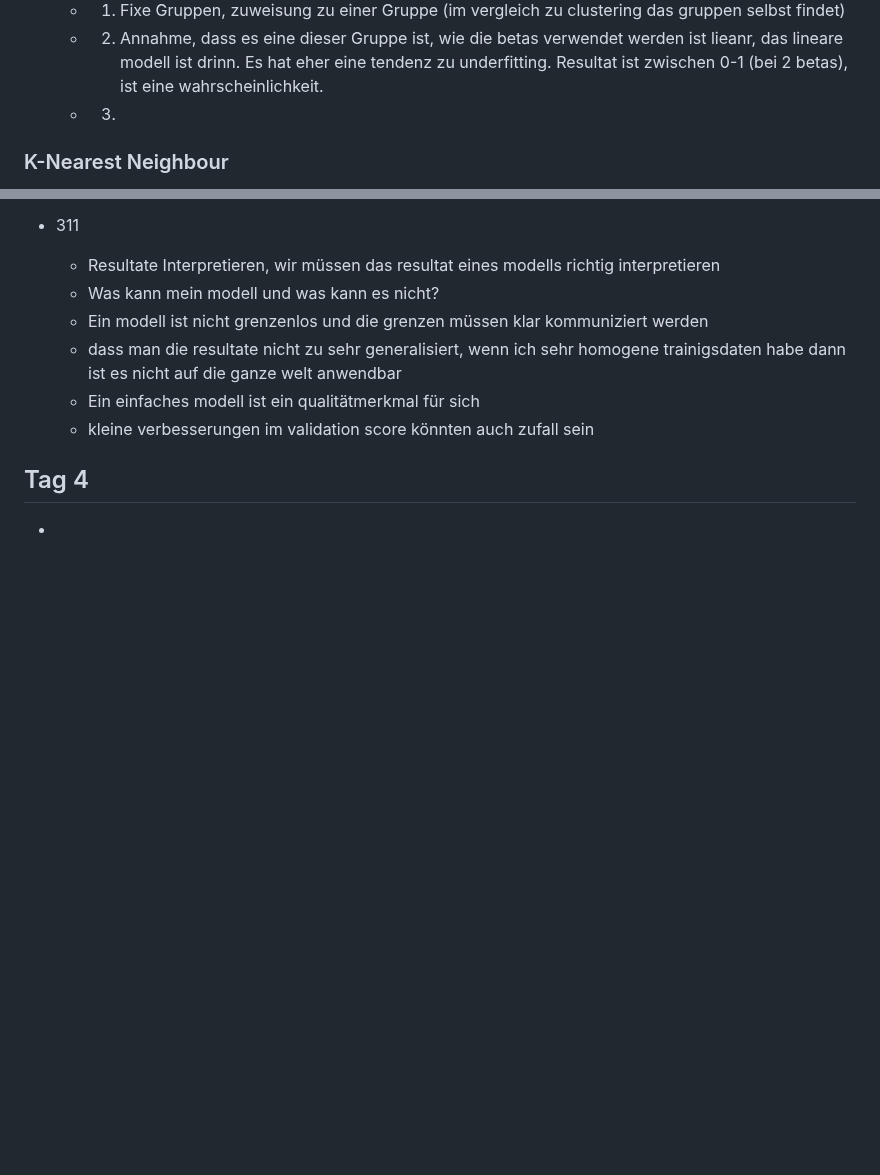
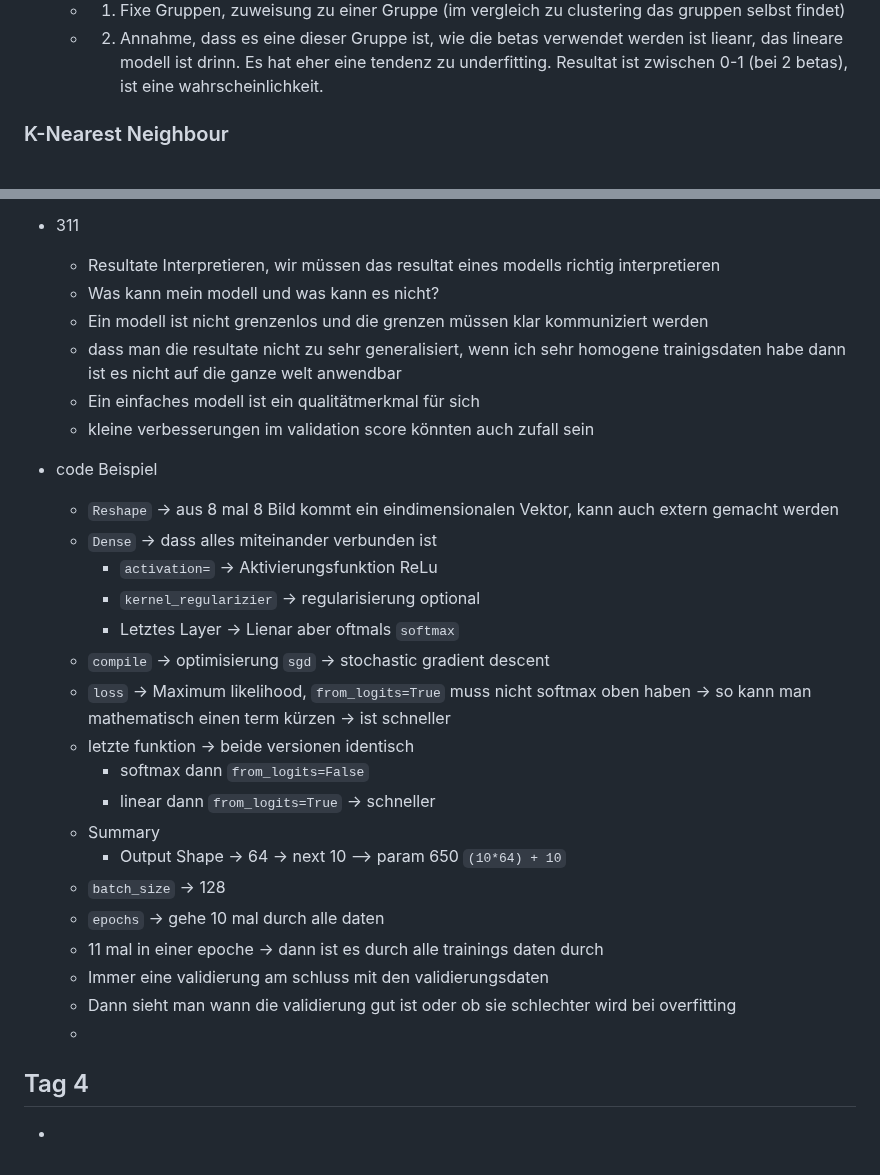
Before and after one commit to Nora-Olivia-Ammann/cas_data_science, a Markdown page: 0_Notes/09_Machine_Learning.md, 2 parts joined by grey strips. Rendered like a GitHub page; blank space fills up the shorter version.

```diff
--- a/0_Notes/09_Machine_Learning.md
+++ b/0_Notes/09_Machine_Learning.md
@@ -417,7 +417,7 @@
 - 156
   - 1. Fixe Gruppen, zuweisung zu einer Gruppe (im vergleich zu clustering das gruppen selbst findet)
   - 2. Annahme, dass es eine dieser Gruppe ist, wie die betas verwendet werden ist lieanr, das lineare modell ist drinn. Es hat eher eine tendenz zu underfitting. Resultat ist zwischen 0-1 (bei 2 betas), ist eine wahrscheinlichkeit.
-  - 3.
+
 
 
 ### K-Nearest Neighbour
@@ -827,6 +827,25 @@ layer für layer ist alles mit allem verbunden horizontal
   - dass man die resultate nicht zu sehr generalisiert, wenn ich sehr homogene trainigsdaten habe dann ist es nicht auf die ganze welt anwendbar
   - Ein einfaches modell ist ein qualitätmerkmal für sich
   - kleine verbesserungen im validation score könnten auch zufall sein
+- code Beispiel
+  - `Reshape` -> aus 8 mal 8 Bild kommt ein eindimensionalen Vektor, kann auch extern gemacht werden
+  - `Dense` -> dass alles miteinander verbunden ist
+    - `activation=` -> Aktivierungsfunktion ReLu
+    - `kernel_regularizier` -> regularisierung optional
+    - Letztes Layer -> Lienar aber oftmals `softmax`
+  - `compile` -> optimisierung `sgd` -> stochastic gradient descent
+  - `loss` -> Maximum likelihood, `from_logits=True` muss nicht softmax oben haben -> so kann man mathematisch einen term kürzen -> ist schneller
+  - letzte funktion -> beide versionen identisch
+    - softmax dann `from_logits=False`
+    - linear dann `from_logits=True` -> schneller
+  - Summary
+    - Output Shape -> 64 -> next 10 --> param 650 `(10*64) + 10`
+  - `batch_size` -> 128
+  - `epochs` -> gehe 10 mal durch alle daten
+  - 11 mal in einer epoche -> dann ist es durch alle trainings daten durch
+  - Immer eine validierung am schluss mit den validierungsdaten
+  - Dann sieht man wann die validierung gut ist oder ob sie schlechter wird bei overfitting
+  -
 
 ## Tag 4
 
```
